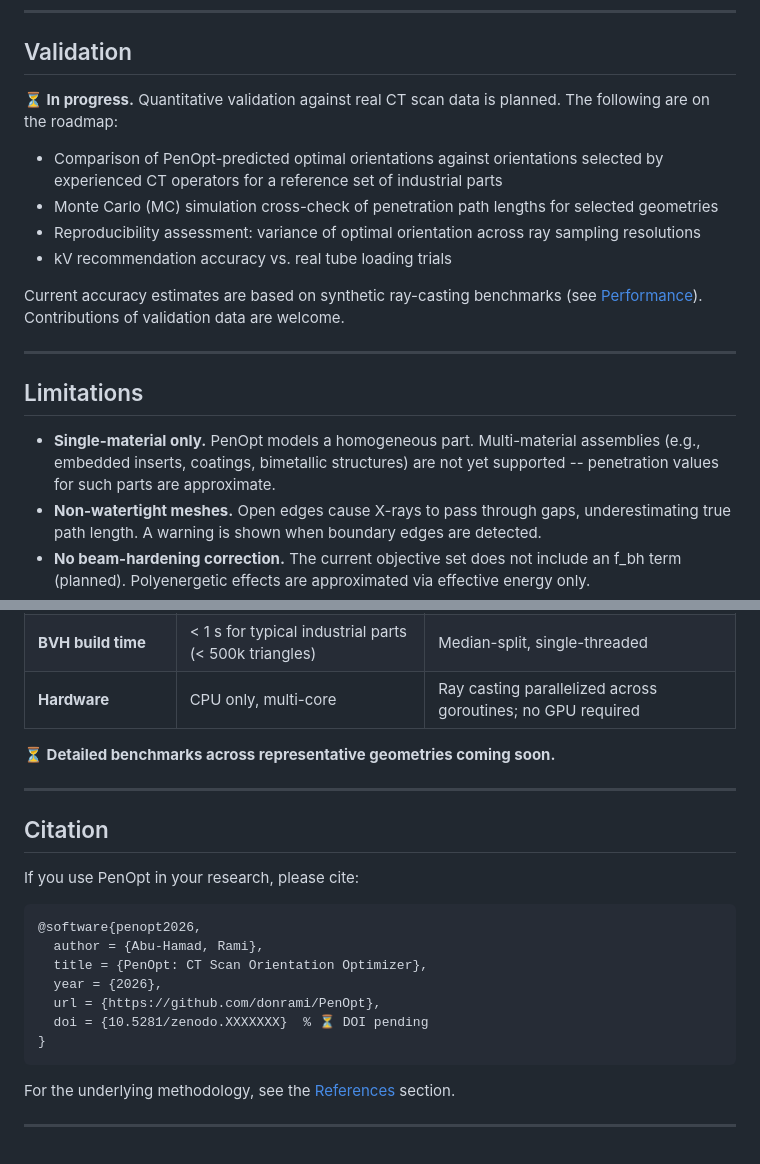
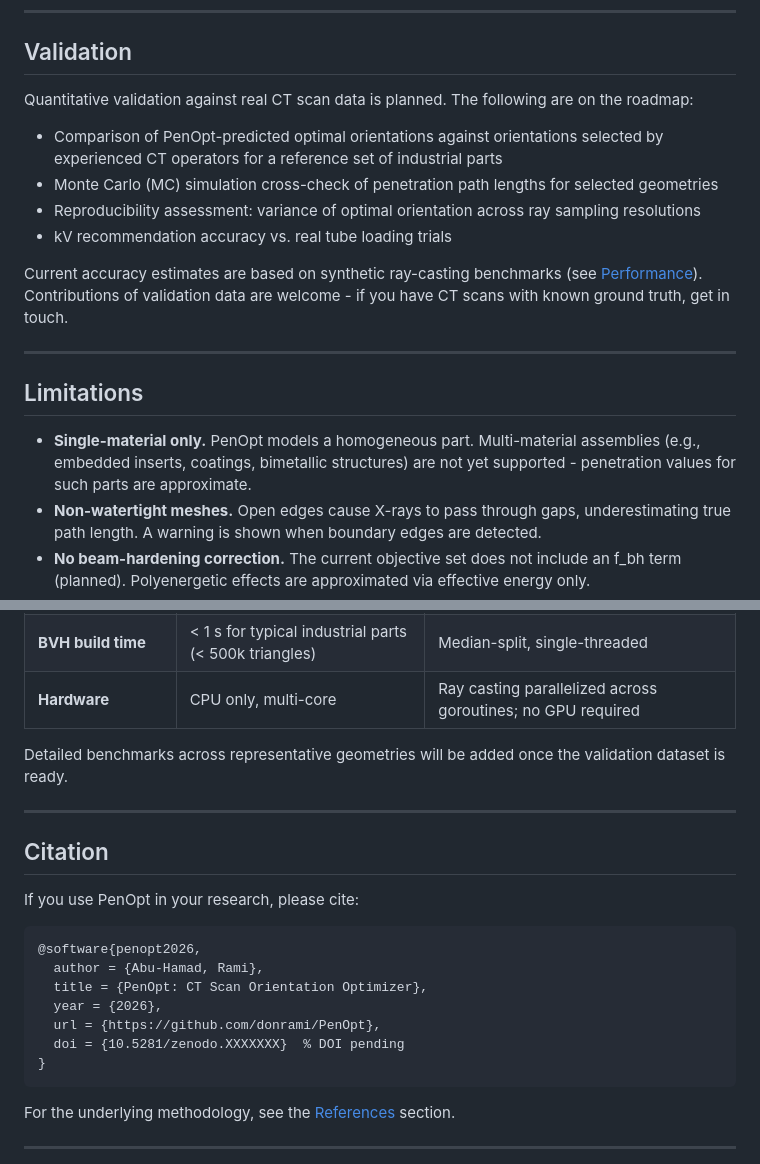
Before and after one commit to donrami/PenOpt, a Markdown page: README.md, 2 parts joined by grey strips. Rendered like a GitHub page.

````diff
--- a/README.md
+++ b/README.md
@@ -201,20 +205,20 @@ PenOpt searches over two angles -- tilt θ (rotation around X) and rotation φ (
 
 ## Validation
 
-**⏳ In progress.** Quantitative validation against real CT scan data is planned. The following are on the roadmap:
+Quantitative validation against real CT scan data is planned. The following are on the roadmap:
 
 - Comparison of PenOpt-predicted optimal orientations against orientations selected by experienced CT operators for a reference set of industrial parts
 - Monte Carlo (MC) simulation cross-check of penetration path lengths for selected geometries
 - Reproducibility assessment: variance of optimal orientation across ray sampling resolutions
 - kV recommendation accuracy vs. real tube loading trials
 
-Current accuracy estimates are based on synthetic ray-casting benchmarks (see [Performance](#performance)). Contributions of validation data are welcome.
+Current accuracy estimates are based on synthetic ray-casting benchmarks (see [Performance](#performance)). Contributions of validation data are welcome - if you have CT scans with known ground truth, get in touch.
 
 ---
 
 ## Limitations
 
-- **Single-material only.** PenOpt models a homogeneous part. Multi-material assemblies (e.g., embedded inserts, coatings, bimetallic structures) are not yet supported -- penetration values for such parts are approximate.
+- **Single-material only.** PenOpt models a homogeneous part. Multi-material assemblies (e.g., embedded inserts, coatings, bimetallic structures) are not yet supported - penetration values for such parts are approximate.
 - **Non-watertight meshes.** Open edges cause X-rays to pass through gaps, underestimating true path length. A warning is shown when boundary edges are detected.
 - **No beam-hardening correction.** The current objective set does not include an f_bh term (planned). Polyenergetic effects are approximated via effective energy only.
 - **Single-objective scalarization.** The weighted-sum / minimax approach collapses multiple objectives into a single score. Pareto-front exploration (NSGA-II) is planned for multi-objective trade-off analysis.
@@ -233,7 +237,7 @@ Current accuracy estimates are based on synthetic ray-casting benchmarks (see [P
 | **BVH build time** | < 1 s for typical industrial parts (< 500k triangles) | Median-split, single-threaded |
 | **Hardware** | CPU only, multi-core | Ray casting parallelized across goroutines; no GPU required |
 
-**⏳ Detailed benchmarks across representative geometries coming soon.**
+Detailed benchmarks across representative geometries will be added once the validation dataset is ready.
 
 ---
 
@@ -247,7 +251,7 @@ If you use PenOpt in your research, please cite:
   title = {PenOpt: CT Scan Orientation Optimizer},
   year = {2026},
   url = {https://github.com/donrami/PenOpt},
-  doi = {10.5281/zenodo.XXXXXXX}  % ⏳ DOI pending
+  doi = {10.5281/zenodo.XXXXXXX}  % DOI pending
 }
 ```
 
````
Also changed, not shown: other parts of README.md (+37 -33 lines).
